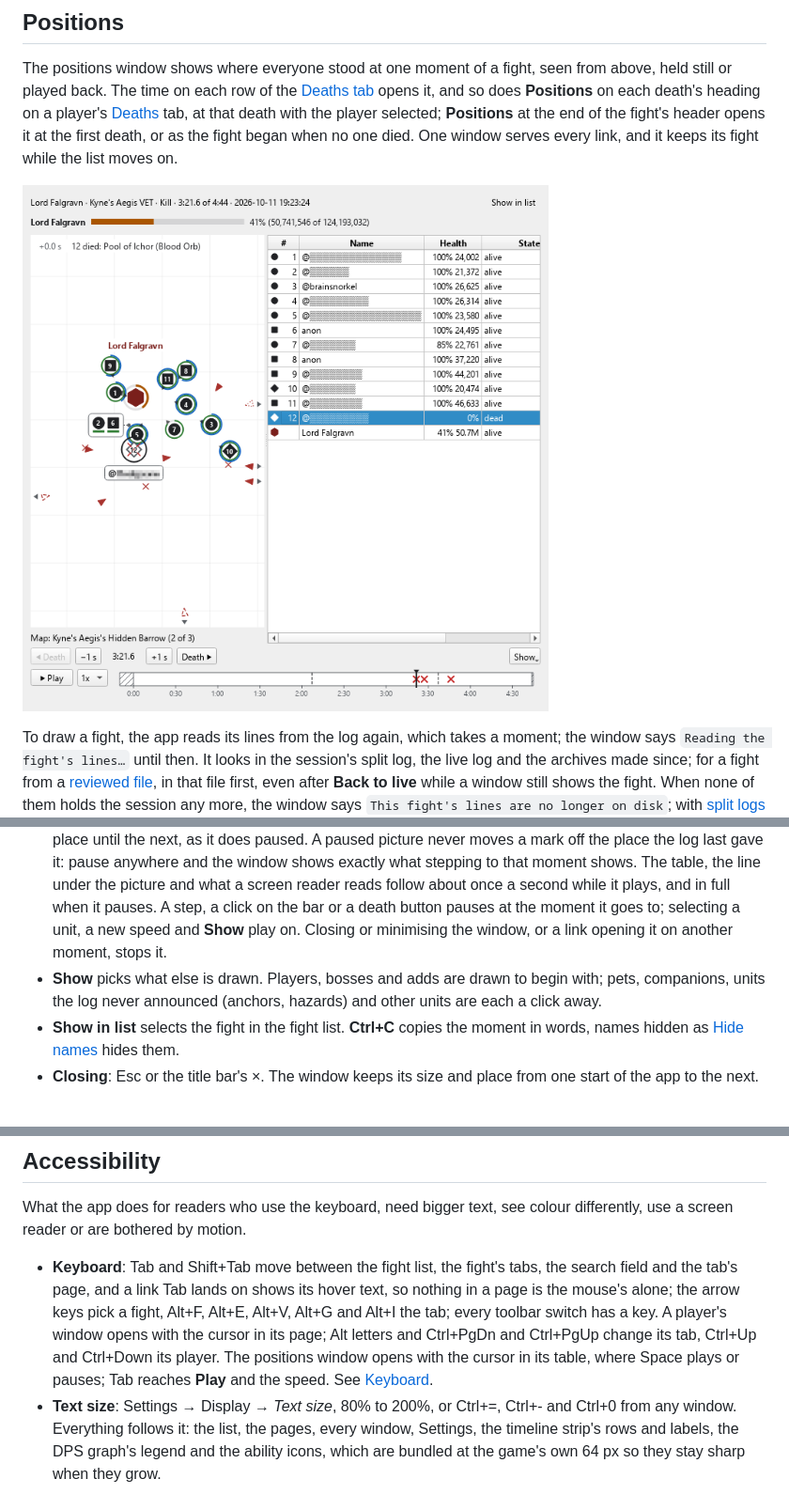
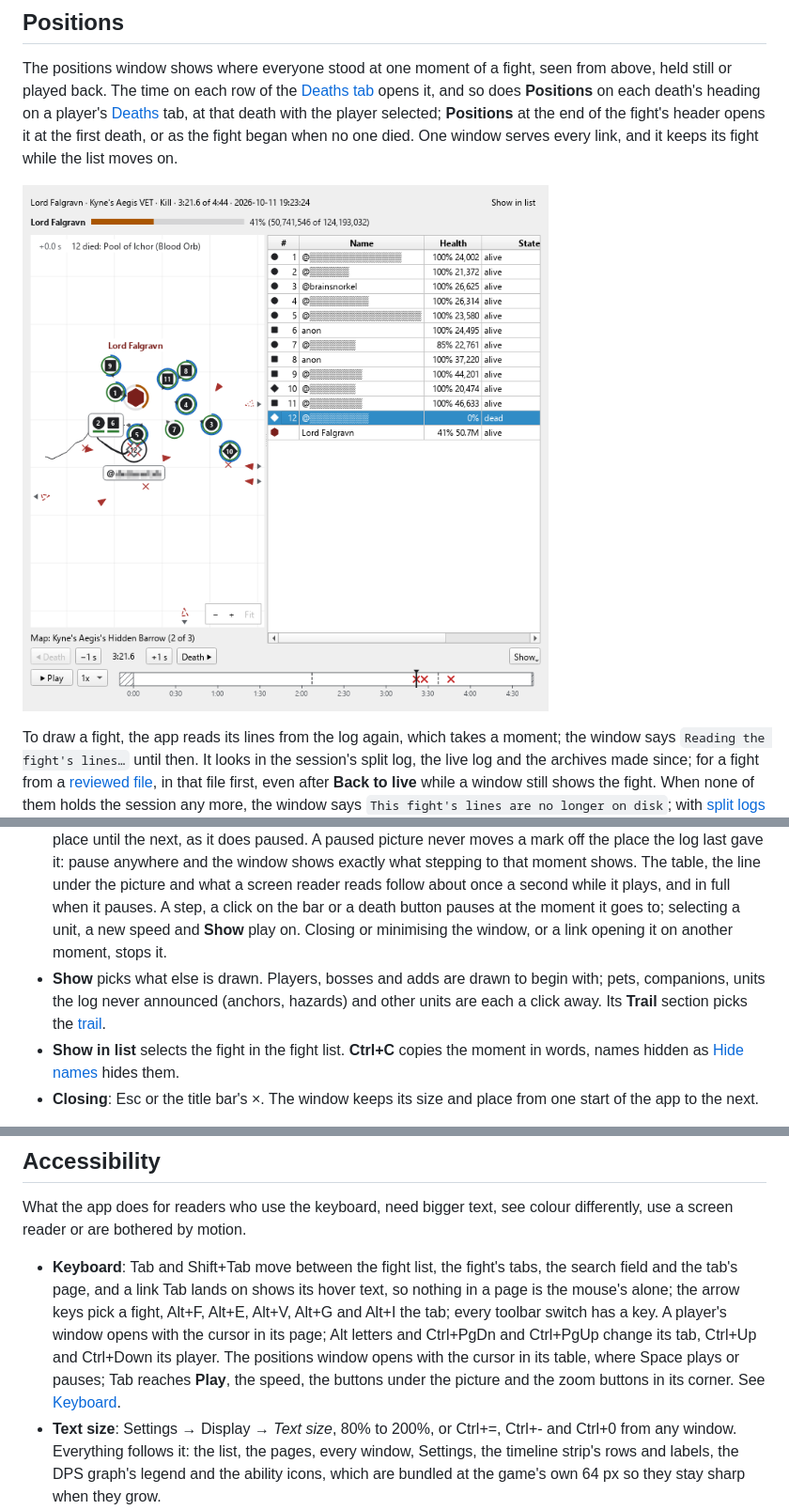
Before and after one commit to brainsnorkel/eso-live-encounterlog-sets-abilities, a Markdown page: docs/user-guide.md, 3 parts joined by grey strips. Shown at 94% size. Drawn GitHub-style; pictures changed too: docs/screencaps/positions-window.png.

```diff
--- a/docs/user-guide.md
+++ b/docs/user-guide.md
@@ -393,7 +395,7 @@ To draw a fight, the app reads its lines from the log again, which takes a momen
 - **The table** beside it lists the same players and bosses with their health, shield, magicka, stamina and ultimate, and how each one is: `alive`, `dead`, `last seen 3 s ago`, `not on this map`. At a [text size](#accessibility) above 150% it leaves out magicka and stamina and gives health as a share alone, to fit; **Ctrl+C** still copies them. A screen reader reads it. Click a mark or a row to select that unit; Enter or a double-click on a player's row opens their [player window](#a-players-window).
 - **Moving**: `−1 s` and `+1 s` step a second, or a tenth with Shift held; `◀ Death` and `Death ▶` go to the previous or next death; a click on the bar under them goes to any moment, the crosses on it being the deaths.
 - **Playing**: **Play**, left of the bar, plays the fight on from the moment shown at the speed picked beside it, 1x to 5x (1x is the fight's own pace); **Pause**, or Space in the table or on the bar, holds it. Nothing plays until you press **Play**. It stops at the fight's end, where **Play** starts again from the fight's start; a death does not stop it. While it plays, a mark glides in a straight line between two places the log gave for it at most 1 second apart, still facing the way the log last gave; when the log says nothing of a unit for longer, its mark waits at its last place until the next, as it does paused. A paused picture never moves a mark off the place the log last gave it: pause anywhere and the window shows exactly what stepping to that moment shows. The table, the line under the picture and what a screen reader reads follow about once a second while it plays, and in full when it pauses. A step, a click on the bar or a death button pauses at the moment it goes to; selecting a unit, a new speed and **Show** play on. Closing or minimising the window, or a link opening it on another moment, stops it.
-- **Show** picks what else is drawn. Players, bosses and adds are drawn to begin with; pets, companions, units the log never announced (anchors, hazards) and other units are each a click away.
+- **Show** picks what else is drawn. Players, bosses and adds are drawn to begin with; pets, companions, units the log never announced (anchors, hazards) and other units are each a click away. Its **Trail** section picks the [trail](#positions).
 - **Show in list** selects the fight in the fight list. **Ctrl+C** copies the moment in words, names hidden as [Hide names](#hiding-other-players-names) hides them.
 - **Closing**: Esc or the title bar's ×. The window keeps its size and place from one start of the app to the next.
 
@@ -618,7 +620,7 @@ Under the result, the strip lists the run's split log, `Split log D:\esologs\spl
 
 What the app does for readers who use the keyboard, need bigger text, see colour differently, use a screen reader or are bothered by motion.
 
-- **Keyboard**: Tab and Shift+Tab move between the fight list, the fight's tabs, the search field and the tab's page, and a link Tab lands on shows its hover text, so nothing in a page is the mouse's alone; the arrow keys pick a fight, Alt+F, Alt+E, Alt+V, Alt+G and Alt+I the tab; every toolbar switch has a key. A player's window opens with the cursor in its page; Alt letters and Ctrl+PgDn and Ctrl+PgUp change its tab, Ctrl+Up and Ctrl+Down its player. The positions window opens with the cursor in its table, where Space plays or pauses; Tab reaches **Play** and the speed. See [Keyboard](#keyboard).
+- **Keyboard**: Tab and Shift+Tab move between the fight list, the fight's tabs, the search field and the tab's page, and a link Tab lands on shows its hover text, so nothing in a page is the mouse's alone; the arrow keys pick a fight, Alt+F, Alt+E, Alt+V, Alt+G and Alt+I the tab; every toolbar switch has a key. A player's window opens with the cursor in its page; Alt letters and Ctrl+PgDn and Ctrl+PgUp change its tab, Ctrl+Up and Ctrl+Down its player. The positions window opens with the cursor in its table, where Space plays or pauses; Tab reaches **Play**, the speed, the buttons under the picture and the zoom buttons in its corner. See [Keyboard](#keyboard).
 - **Text size**: Settings → Display → *Text size*, 80% to 200%, or Ctrl+=, Ctrl+- and Ctrl+0 from any window. Everything follows it: the list, the pages, every window, Settings, the timeline strip's rows and labels, the DPS graph's legend and the ability icons, which are bundled at the game's own 64 px so they stay sharp when they grow.
 - **Colour**: text stands at least 4.5:1 against its background and bars and lines at least 3:1, in the light and the dark theme alike, and a unit test keeps it so. Nothing is said by colour alone: a player's role is a printed letter, health has its percentage beside it, a heal has a `+`, a buff on one or two players is cross-hatched rather than paler, an expected buff that never came is bold as well as red, and the clickable figures carry a small mark.
 - **Colour blindness**: Settings → Display → *Colour-blind colours and line styles in the DPS graph* swaps the graph's colours for a set chosen to stay apart for red-green and blue-yellow colour blindness and draws each player solid, dashed, dotted or dash-dotted in turn. The timeline strip's rows are named, so its colours never have to be told apart.
```
Also changed, not shown: other parts of docs/user-guide.md (+5 -3 lines), changelog.d/246-trails.md (added, +6 -0 lines), 8 other files.
